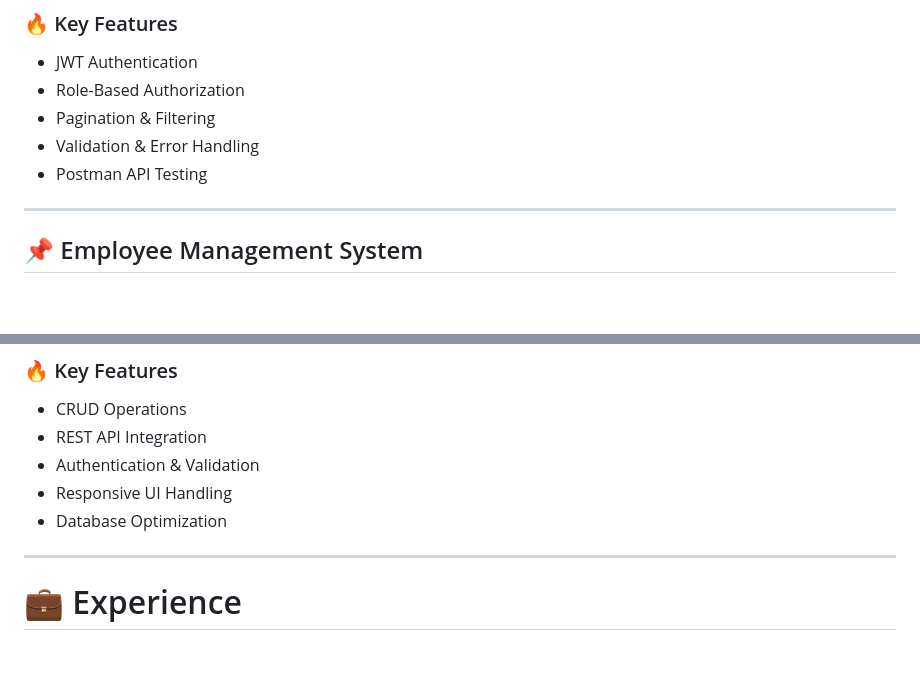
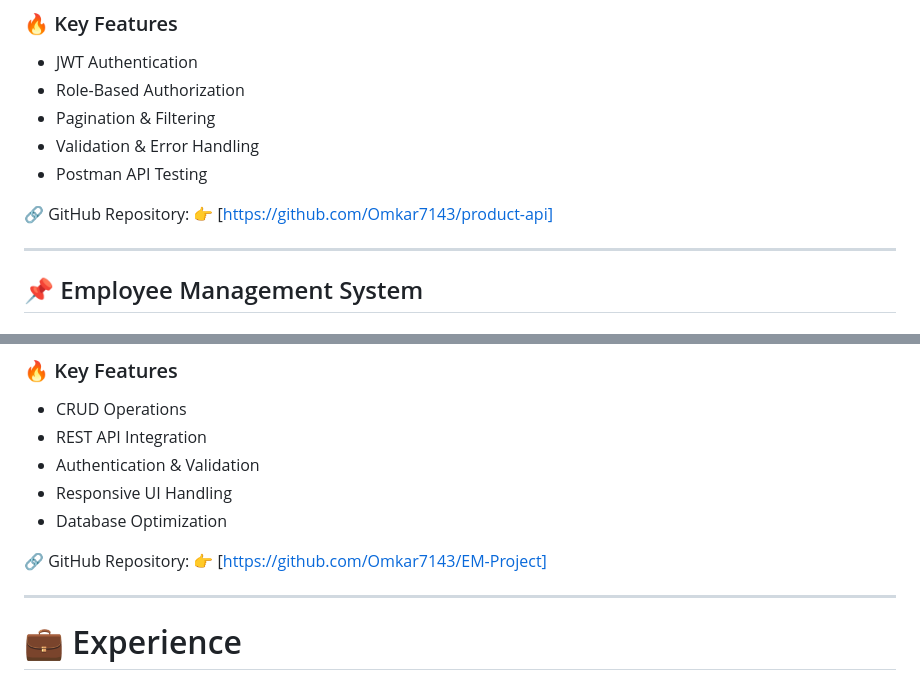
Before and after one commit to Omkar7143/Omkar7143, a Markdown page: README.md, 2 parts joined by grey strips. Drawn GitHub-style; blank space fills up the shorter version.

```diff
--- a/README.md
+++ b/README.md
@@ -105,6 +105,9 @@ Spring Boot | MySQL | JWT | REST APIs
 * Validation & Error Handling
 * Postman API Testing
 
+🔗 GitHub Repository:
+👉 [https://github.com/Omkar7143/product-api]
+
 ---
 
 ## 📌 Employee Management System
@@ -122,6 +125,9 @@ React.js | Spring Boot | MySQL
 * Authentication & Validation
 * Responsive UI Handling
 * Database Optimization
+
+🔗 GitHub Repository:
+👉 [https://github.com/Omkar7143/EM-Project]
 
 ---
 
```
